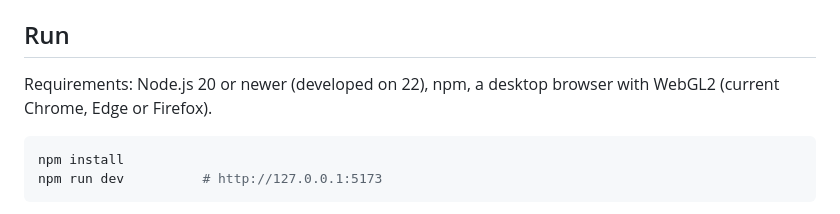
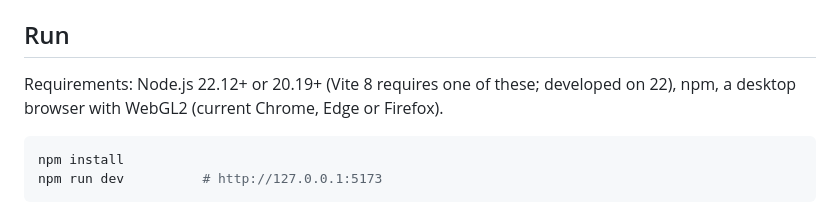
Before and after one commit to HilmiFerhatTopal/spiderman-arif, a Markdown page: README.md, the part around the change. GitHub-like rendering.

Commit message:
README: state the exact Node.js versions Vite 8 needs
Co-Authored-By: Claude Opus 5.5 <noreply@anthropic.com>
Claude-Session: https://claude.ai/code/session_01KyqaubSwggF5XtdpwfNYib

````diff
--- a/README.md
+++ b/README.md
@@ -6,7 +6,7 @@ The in-game interface is in Turkish (all strings in `src/i18n/tr.ts`).
 
 ## Run
 
-Requirements: Node.js 20 or newer (developed on 22), npm, a desktop browser with WebGL2 (current Chrome, Edge or Firefox).
+Requirements: Node.js 22.12+ or 20.19+ (Vite 8 requires one of these; developed on 22), npm, a desktop browser with WebGL2 (current Chrome, Edge or Firefox).
 
 ```bash
 npm install
````
